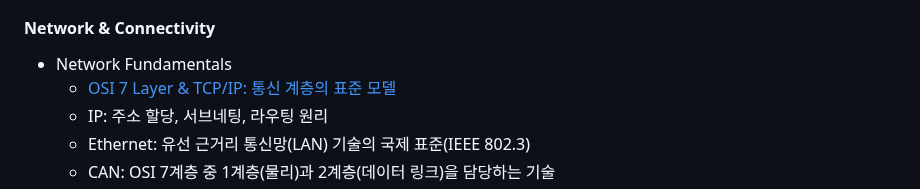
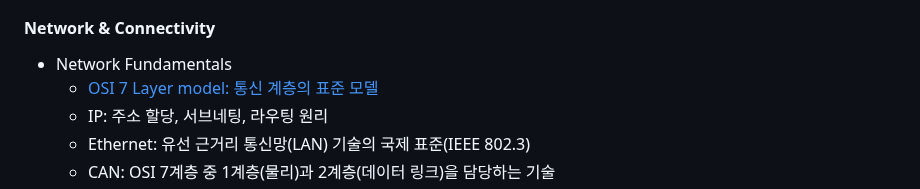
Before and after one commit to NAMHUBB/Nam, a Markdown page: README.md, the part around the change. Rendered like a GitHub page.

Commit message:
Update link text for OSI 7 Layer model
Signed-off-by: NAM <namkh00121@gmail.com>

```diff
--- a/README.md
+++ b/README.md
@@ -45,7 +45,7 @@
 
 #### Network & Connectivity
 - Network Fundamentals
-  - [OSI 7 Layer & TCP/IP: 통신 계층의 표준 모델](https://github.com/NAMHUBB/Nam/blob/main/Network/OSI%207%20Layer%20Model.md)
+  - [OSI 7 Layer model: 통신 계층의 표준 모델](https://github.com/NAMHUBB/Nam/blob/main/Network/OSI%207%20Layer%20Model.md)
   - IP: 주소 할당, 서브네팅, 라우팅 원리
   - Ethernet: 유선 근거리 통신망(LAN) 기술의 국제 표준(IEEE 802.3)
   - CAN: OSI 7계층 중 1계층(물리)과 2계층(데이터 링크)을 담당하는 기술
```
